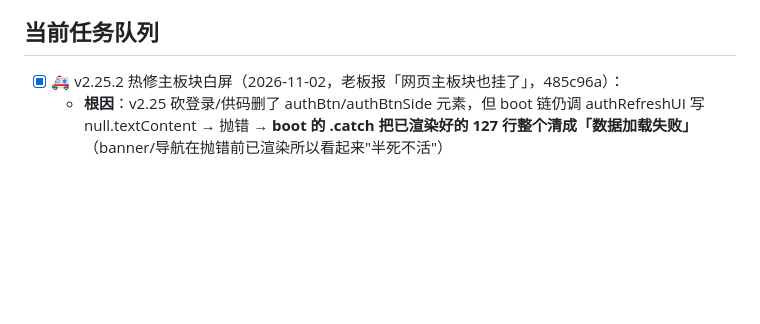
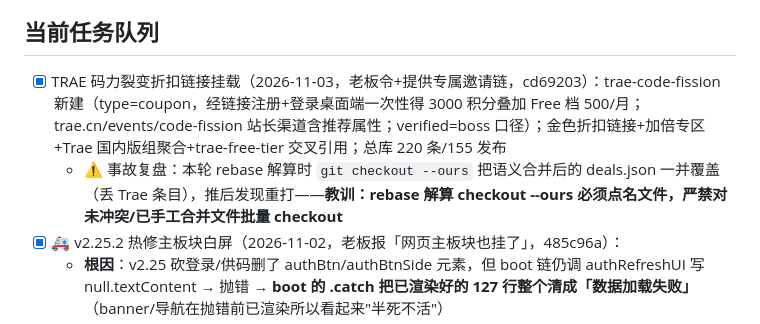
Before and after one commit to KJAI123/tokenmost, a Markdown page: SESSION_STATE.md, the part around the change. GitHub-like rendering; blank space fills up the shorter version.

Commit message:
docs: TRAE 裂变签收+checkout 事故教训

```diff
--- a/SESSION_STATE.md
+++ b/SESSION_STATE.md
@@ -28,6 +28,8 @@
 - 后端 server/app.py（FastAPI+Flash 初审）systemd 常驻
 
 ## 当前任务队列
+- [x] TRAE 码力裂变折扣链接挂载（2026-11-03，老板令+提供专属邀请链，cd69203）：trae-code-fission 新建（type=coupon，经链接注册+登录桌面端一次性得 3000 积分叠加 Free 档 500/月；trae.cn/events/code-fission 站长渠道含推荐属性；verified=boss 口径）；金色折扣链接+加倍专区+Trae 国内版组聚合+trae-free-tier 交叉引用；总库 220 条/155 发布
+  - ⚠️ 事故复盘：本轮 rebase 解算时 `git checkout --ours` 把语义合并后的 deals.json 一并覆盖（丢 Trae 条目），推后发现重打——**教训：rebase 解算 checkout --ours 必须点名文件，严禁对未冲突/已手工合并文件批量 checkout**
 - [x] 🚑 v2.25.2 热修主板块白屏（2026-11-02，老板报「网页主板块也挂了」，485c96a）：
   - **根因**：v2.25 砍登录/供码删了 authBtn/authBtnSide 元素，但 boot 链仍调 authRefreshUI 写 null.textContent → 抛错 → **boot 的 .catch 把已渲染好的 127 行整个清成「数据加载失败」**（banner/导航在抛错前已渲染所以看起来"半死不活"）
   - **修复**：①authRefreshUI 元素守卫 ②boot 链 authRefreshUI/loadShared 改 try/catch 隔离——**数据渲染完成后可选功能抛错不得清空主板块**
```
